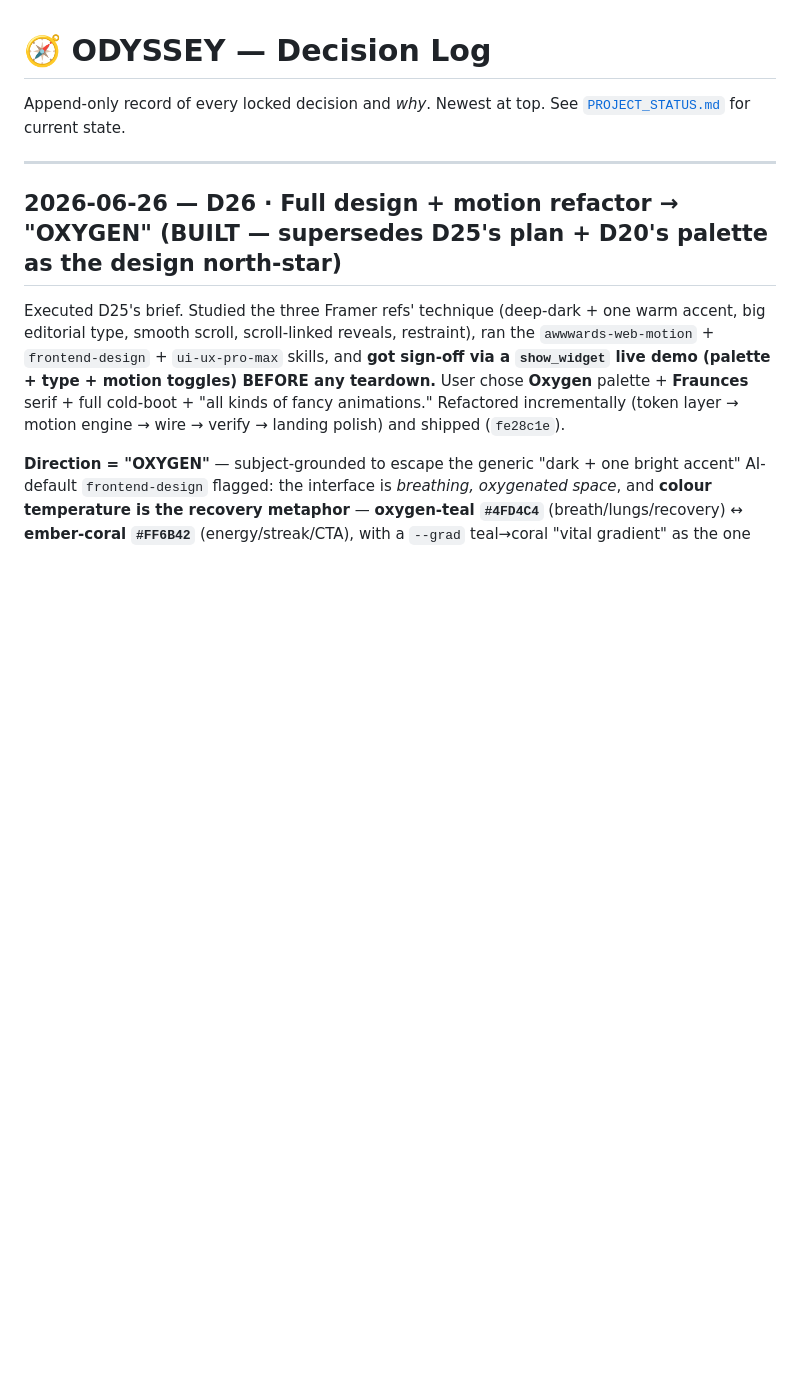
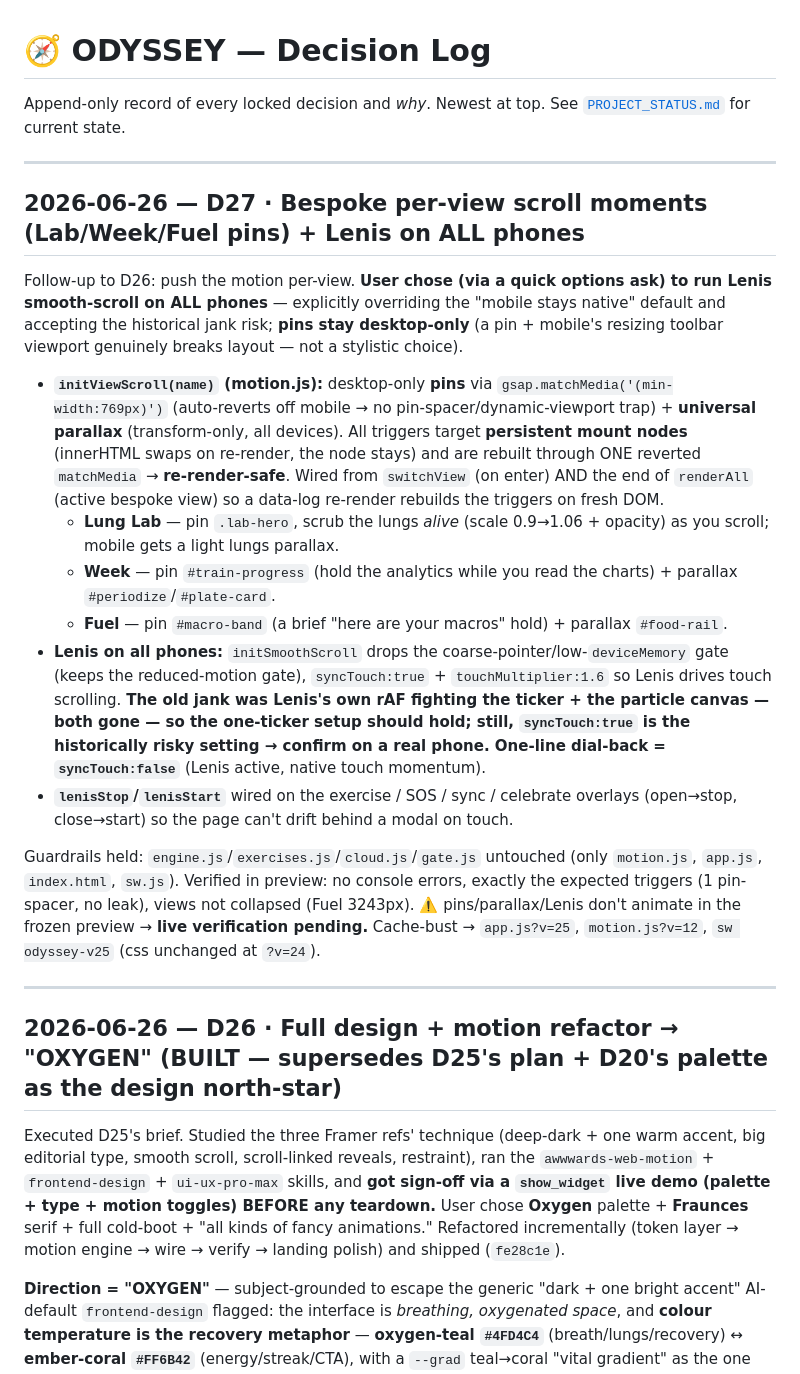
Before and after one commit to pprem9300-ops/odyssey, a Markdown page: DECISIONS.md, the part around the change. Drawn GitHub-style; blank space fills up the shorter version.

```diff
--- a/DECISIONS.md
+++ b/DECISIONS.md
@@ -2,6 +2,21 @@
 
 Append-only record of every locked decision and *why*. Newest at top.
 See [`PROJECT_STATUS.md`](PROJECT_STATUS.md) for current state.
+
+---
+
+## 2026-06-26 — D27 · Bespoke per-view scroll moments (Lab/Week/Fuel pins) + Lenis on ALL phones
+
+Follow-up to D26: push the motion per-view. **User chose (via a quick options ask) to run Lenis smooth-scroll on ALL phones** — explicitly overriding the "mobile stays native" default and accepting the historical jank risk; **pins stay desktop-only** (a pin + mobile's resizing toolbar viewport genuinely breaks layout — not a stylistic choice).
+
+- **`initViewScroll(name)` (motion.js):** desktop-only **pins** via `gsap.matchMedia('(min-width:769px)')` (auto-reverts off mobile → no pin-spacer/dynamic-viewport trap) + **universal parallax** (transform-only, all devices). All triggers target **persistent mount nodes** (innerHTML swaps on re-render, the node stays) and are rebuilt through ONE reverted `matchMedia` → **re-render-safe**. Wired from `switchView` (on enter) AND the end of `renderAll` (active bespoke view) so a data-log re-render rebuilds the triggers on fresh DOM.
+  - **Lung Lab** — pin `.lab-hero`, scrub the lungs *alive* (scale 0.9→1.06 + opacity) as you scroll; mobile gets a light lungs parallax.
+  - **Week** — pin `#train-progress` (hold the analytics while you read the charts) + parallax `#periodize`/`#plate-card`.
+  - **Fuel** — pin `#macro-band` (a brief "here are your macros" hold) + parallax `#food-rail`.
+- **Lenis on all phones:** `initSmoothScroll` drops the coarse-pointer/low-`deviceMemory` gate (keeps the reduced-motion gate), `syncTouch:true` + `touchMultiplier:1.6` so Lenis drives touch scrolling. **The old jank was Lenis's own rAF fighting the ticker + the particle canvas — both gone — so the one-ticker setup should hold; still, `syncTouch:true` is the historically risky setting → confirm on a real phone. One-line dial-back = `syncTouch:false`** (Lenis active, native touch momentum).
+- **`lenisStop`/`lenisStart`** wired on the exercise / SOS / sync / celebrate overlays (open→stop, close→start) so the page can't drift behind a modal on touch.
+
+Guardrails held: `engine.js`/`exercises.js`/`cloud.js`/`gate.js` untouched (only `motion.js`, `app.js`, `index.html`, `sw.js`). Verified in preview: no console errors, exactly the expected triggers (1 pin-spacer, no leak), views not collapsed (Fuel 3243px). ⚠️ pins/parallax/Lenis don't animate in the frozen preview → **live verification pending.** Cache-bust → `app.js?v=25`, `motion.js?v=12`, `sw odyssey-v25` (css unchanged at `?v=24`).
 
 ---
 
```
Also changed, not shown: PROJECT_STATUS.md (+4 -4 lines).
